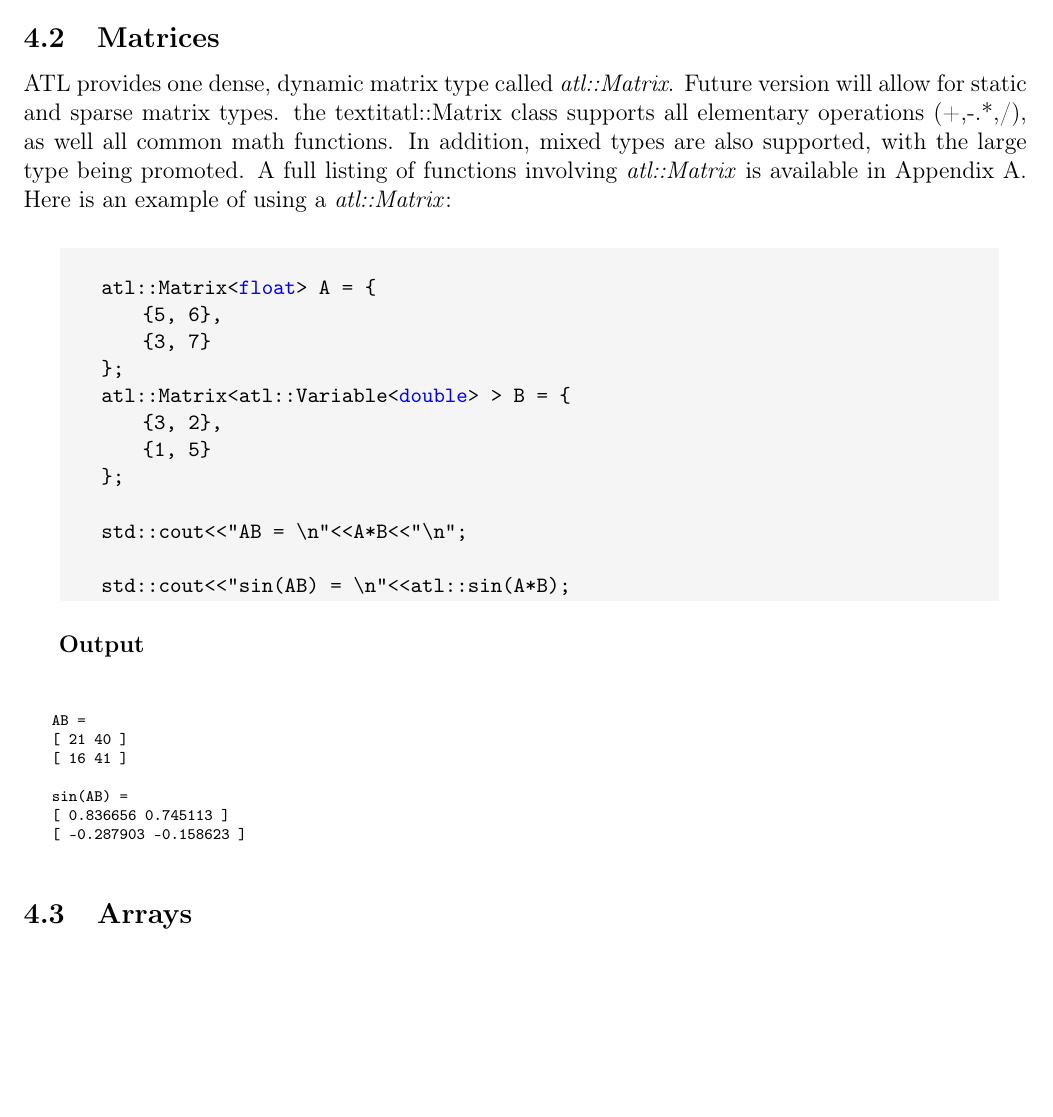
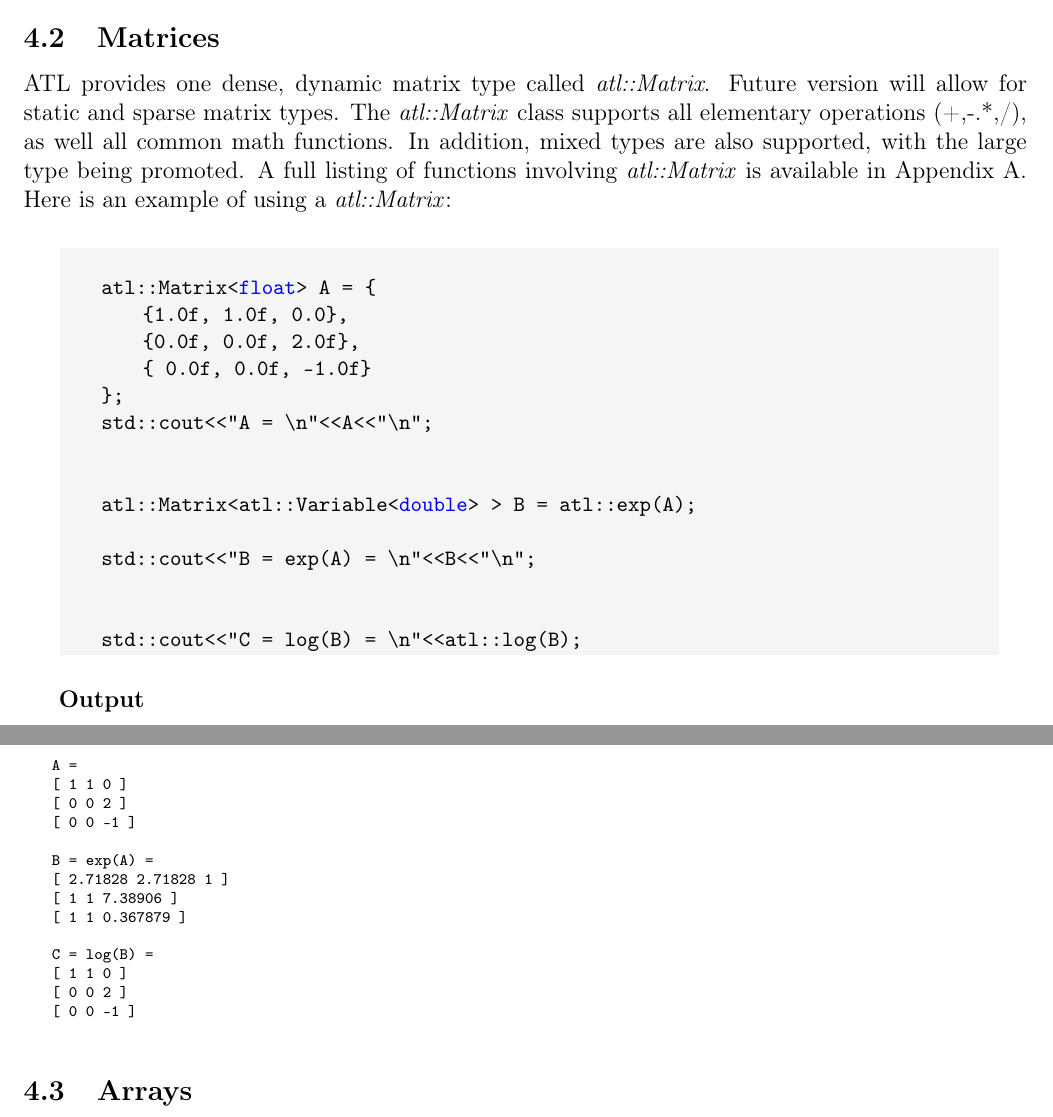
Before and after one commit to msupernaw/ATL1, a LaTeX document (Docs/atl_developers_guide.tex): part of page 31 of 33 before the commit and two parts of pages 31 and 32 of 34 after it, the two joined at a grey line, cut so that both start at the same text, the shorter picture padded with empty space. Compiled offline with pdfLaTeX.

Commit message:
matrix update in doc

```diff
--- a/Docs/atl_developers_guide.tex
+++ b/Docs/atl_developers_guide.tex
@@ -1303,34 +1303,42 @@ ATL provides one dense, dynamic vector type called \textit{atl::Vector}. Future
 In the above example, the operation "*" does not return a new \textit{atl::Vector}, but instead returns an object called \textit{VectorMultiply}, which is used to initialize \textit{atl::Vector c}.
 
 \subsection{Matrices}
-ATL provides one dense, dynamic matrix type called \textit{atl::Matrix}. Future version will allow for static and sparse matrix types. the textit{atl::Matrix} class supports all elementary operations (+,-.*,/), as well all common math functions. In addition, mixed types are also supported, with the large type being promoted. A full listing of functions involving \textit{atl::Matrix} is available in Appendix A. Here is an example of using a \textit{atl::Matrix}:
+ATL provides one dense, dynamic matrix type called \textit{atl::Matrix}. Future version will allow for static and sparse matrix types. The \textit{atl::Matrix} class supports all elementary operations (+,-.*,/), as well all common math functions. In addition, mixed types are also supported, with the large type being promoted. A full listing of functions involving \textit{atl::Matrix} is available in Appendix A. Here is an example of using a \textit{atl::Matrix}:
 \begin{cppsource}
 
     atl::Matrix<float> A = {
-        {5, 6},
-        {3, 7}
+        {1.0f, 1.0f, 0.0},
+        {0.0f, 0.0f, 2.0f},
+        { 0.0f, 0.0f, -1.0f}
     };
-    atl::Matrix<atl::Variable<double> > B = {
-        {3, 2},
-        {1, 5}
-    };
+    std::cout<<"A = \n"<<A<<"\n";
 
-    std::cout<<"AB = \n"<<A*B<<"\n";
 
-    std::cout<<"sin(AB) = \n"<<atl::sin(A*B);
+    atl::Matrix<atl::Variable<double> > B = atl::exp(A);
+
+    std::cout<<"B = exp(A) = \n"<<B<<"\n";
+
+
+    std::cout<<"C = log(B) = \n"<<atl::log(B);
 
 \end{cppsource}
 \textbf{Output}
 \begin{myoutput}
 
-AB =
-[ 21 40 ]
-[ 16 41 ]
+A =
+[ 1 1 0 ]
+[ 0 0 2 ]
+[ 0 0 -1 ]
 
-sin(AB) =
-[ 0.836656 0.745113 ]
-[ -0.287903 -0.158623 ]
+B = exp(A) =
+[ 2.71828 2.71828 1 ]
+[ 1 1 7.38906 ]
+[ 1 1 0.367879 ]
 
+C = log(B) =
+[ 1 1 0 ]
+[ 0 0 2 ]
+[ 0 0 -1 ]
 
 \end{myoutput}
 
```
Also changed, not shown: Docs/atl_developers_guide.pdf.
